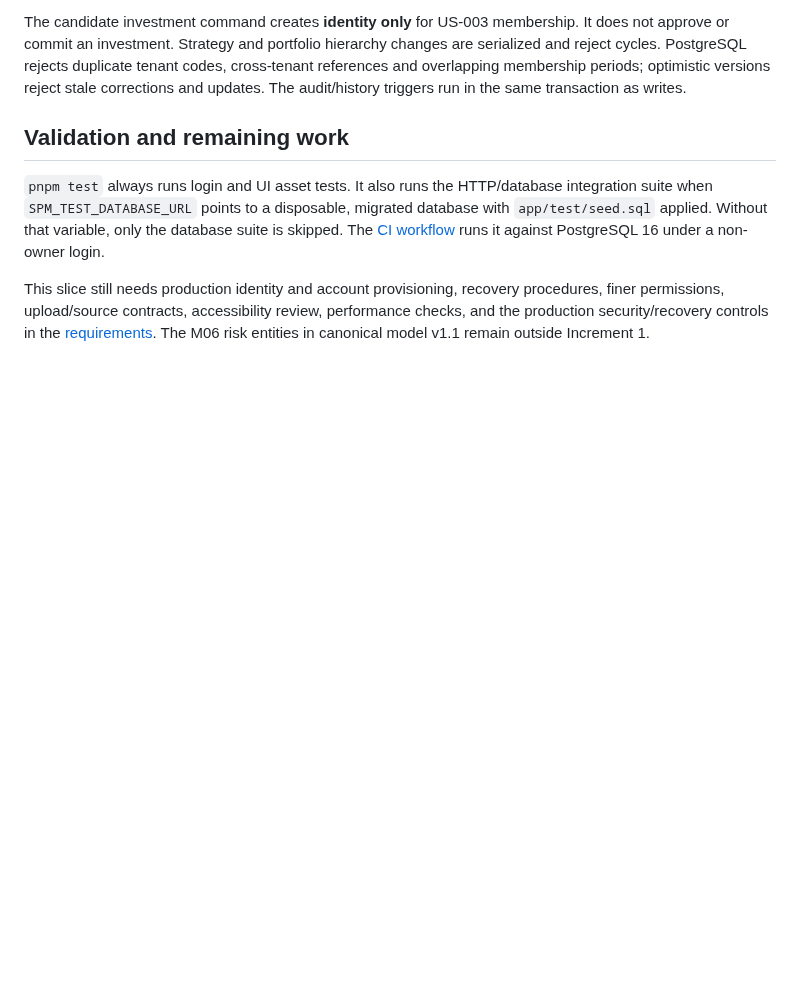
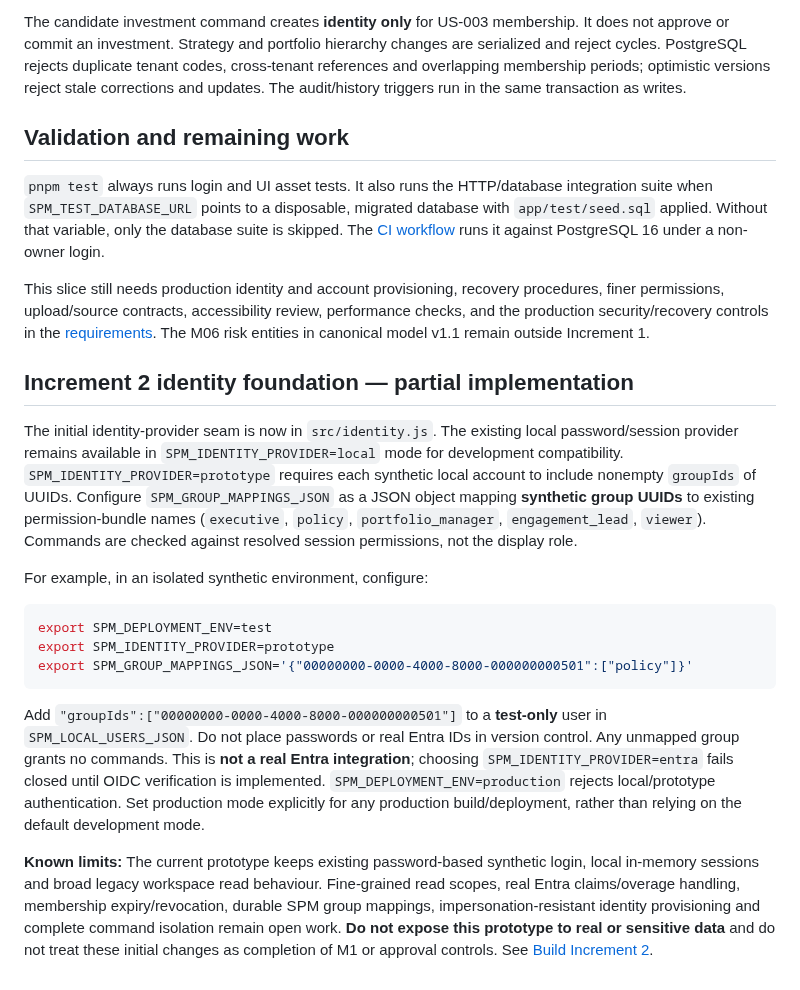
Before and after one commit to squire1310/Strategic_Portfolio_Management, a Markdown page: app/README.md, the part around the change. GitHub-like rendering; blank space fills up the shorter version.

Commit message:
docs: describe partial synthetic group identity mode and security limits

````diff
--- a/app/README.md
+++ b/app/README.md
@@ -44,3 +44,19 @@ The candidate investment command creates **identity only** for US-003 membership
 `pnpm test` always runs login and UI asset tests. It also runs the HTTP/database integration suite when `SPM_TEST_DATABASE_URL` points to a disposable, migrated database with `app/test/seed.sql` applied. Without that variable, only the database suite is skipped. The [CI workflow](../.github/workflows/validate-increment-1.yml) runs it against PostgreSQL 16 under a non-owner login.
 
 This slice still needs production identity and account provisioning, recovery procedures, finer permissions, upload/source contracts, accessibility review, performance checks, and the production security/recovery controls in the [requirements](../requirements/build-increment-1.md). The M06 risk entities in canonical model v1.1 remain outside Increment 1.
+
+## Increment 2 identity foundation — partial implementation
+
+The initial identity-provider seam is now in `src/identity.js`. The existing local password/session provider remains available in `SPM_IDENTITY_PROVIDER=local` mode for development compatibility. `SPM_IDENTITY_PROVIDER=prototype` requires each synthetic local account to include nonempty `groupIds` of UUIDs. Configure `SPM_GROUP_MAPPINGS_JSON` as a JSON object mapping **synthetic group UUIDs** to existing permission-bundle names (`executive`, `policy`, `portfolio_manager`, `engagement_lead`, `viewer`). Commands are checked against resolved session permissions, not the display role.
+
+For example, in an isolated synthetic environment, configure:
+
+```sh
+export SPM_DEPLOYMENT_ENV=test
+export SPM_IDENTITY_PROVIDER=prototype
+export SPM_GROUP_MAPPINGS_JSON='{"00000000-0000-4000-8000-000000000501":["policy"]}'
+```
+
+Add `"groupIds":["00000000-0000-4000-8000-000000000501"]` to a **test-only** user in `SPM_LOCAL_USERS_JSON`. Do not place passwords or real Entra IDs in version control. Any unmapped group grants no commands. This is **not a real Entra integration**; choosing `SPM_IDENTITY_PROVIDER=entra` fails closed until OIDC verification is implemented. `SPM_DEPLOYMENT_ENV=production` rejects local/prototype authentication. Set production mode explicitly for any production build/deployment, rather than relying on the default development mode.
+
+**Known limits:** The current prototype keeps existing password-based synthetic login, local in-memory sessions and broad legacy workspace read behaviour. Fine-grained read scopes, real Entra claims/overage handling, membership expiry/revocation, durable SPM group mappings, impersonation-resistant identity provisioning and complete command isolation remain open work. **Do not expose this prototype to real or sensitive data** and do not treat these initial changes as completion of M1 or approval controls. See [Build Increment 2](../requirements/build-increment-2-identity-foundation.md).
````
